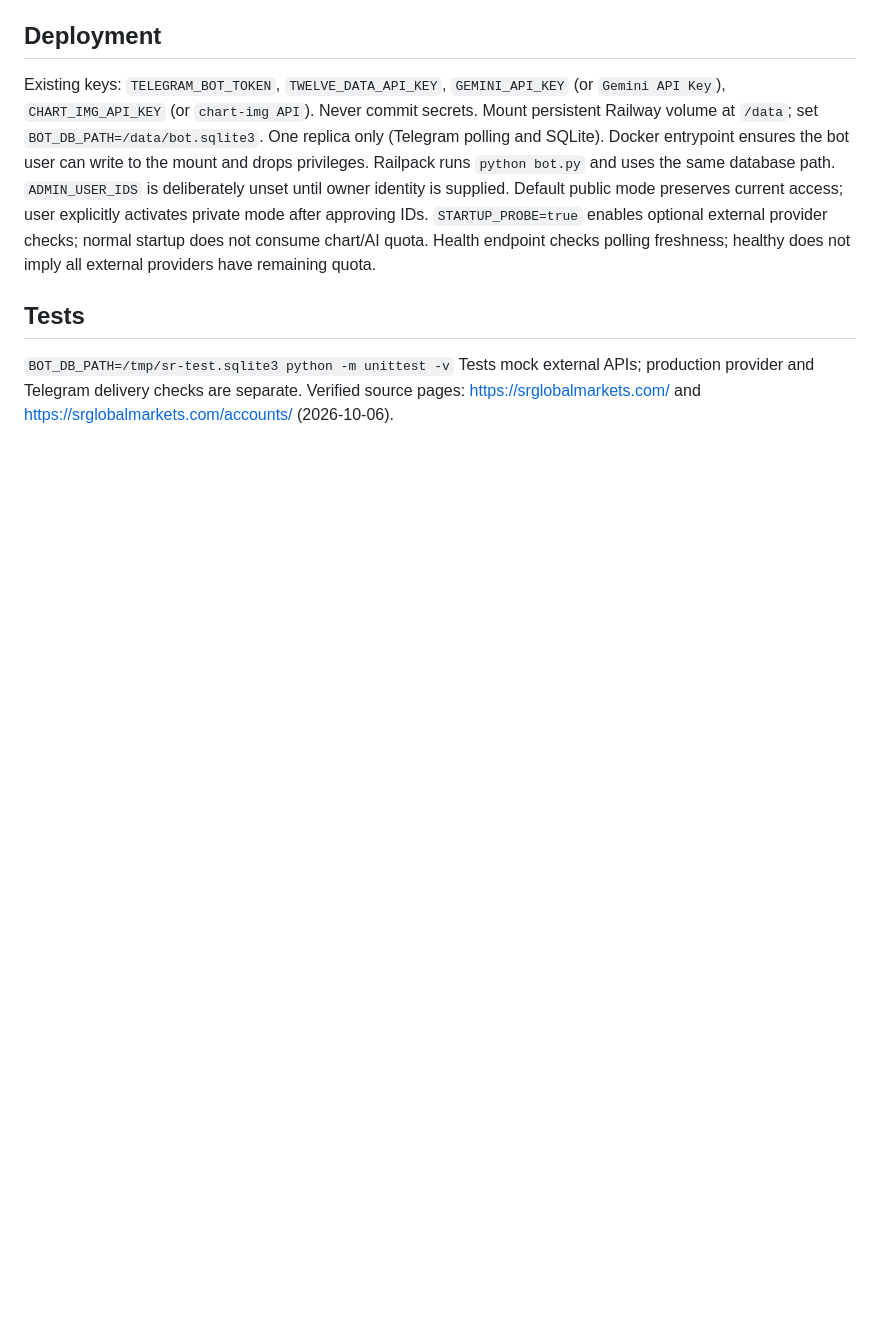
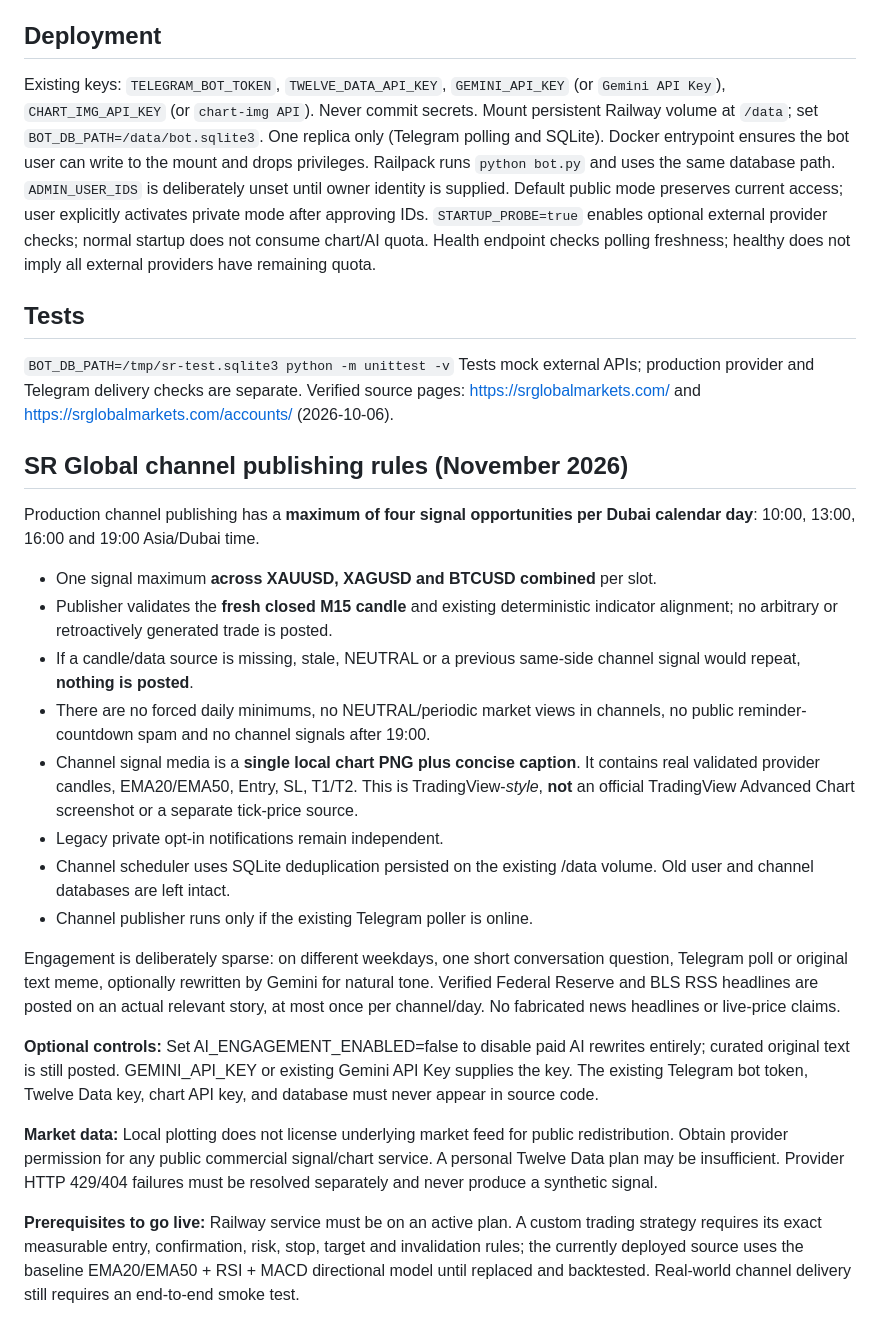
Before and after one commit to priyasinghsrglobal-code/Ummsa, a Markdown page: README.md, the part around the change. Drawn GitHub-style; blank space fills up the shorter version.

Commit message:
Document four-slot signals, engagement, costs, licensing and go-live prerequisites

```diff
--- a/README.md
+++ b/README.md
@@ -30,3 +30,48 @@ Health endpoint checks polling freshness; healthy does not imply all external pr
 ## Tests
 `BOT_DB_PATH=/tmp/sr-test.sqlite3 python -m unittest -v`
 Tests mock external APIs; production provider and Telegram delivery checks are separate. Verified source pages: https://srglobalmarkets.com/ and https://srglobalmarkets.com/accounts/ (2026-10-06).
+
+
+## SR Global channel publishing rules (November 2026)
+
+Production channel publishing has a **maximum of four signal opportunities per
+Dubai calendar day**: 10:00, 13:00, 16:00 and 19:00 Asia/Dubai time.
+
+- One signal maximum **across XAUUSD, XAGUSD and BTCUSD combined** per slot.
+- Publisher validates the **fresh closed M15 candle** and existing deterministic
+  indicator alignment; no arbitrary or retroactively generated trade is posted.
+- If a candle/data source is missing, stale, NEUTRAL or a previous same-side
+  channel signal would repeat, **nothing is posted**.
+- There are no forced daily minimums, no NEUTRAL/periodic market views in
+  channels, no public reminder-countdown spam and no channel signals after 19:00.
+- Channel signal media is a **single local chart PNG plus concise caption**.
+  It contains real validated provider candles, EMA20/EMA50, Entry, SL, T1/T2.
+  This is TradingView-*style*, **not** an official TradingView Advanced Chart
+  screenshot or a separate tick-price source.
+- Legacy private opt-in notifications remain independent.
+- Channel scheduler uses SQLite deduplication persisted on the existing
+  /data volume. Old user and channel databases are left intact.
+- Channel publisher runs only if the existing Telegram poller is online.
+
+Engagement is deliberately sparse: on different weekdays, one short
+conversation question, Telegram poll or original text meme, optionally rewritten
+by Gemini for natural tone. Verified Federal Reserve and BLS RSS headlines are
+posted on an actual relevant story, at most once per channel/day.
+No fabricated news headlines or live-price claims.
+
+**Optional controls:** Set AI_ENGAGEMENT_ENABLED=false to disable paid AI
+rewrites entirely; curated original text is still posted. GEMINI_API_KEY or
+existing Gemini API Key supplies the key. The existing Telegram bot token,
+Twelve Data key, chart API key, and database must never appear in source code.
+
+**Market data:** Local plotting does not license underlying market feed for
+public redistribution. Obtain provider permission for any public commercial
+signal/chart service. A personal Twelve Data plan may be insufficient.
+Provider HTTP 429/404 failures must be resolved separately and never produce
+a synthetic signal.
+
+**Prerequisites to go live:** Railway service must be on an active plan.
+A custom trading strategy requires its exact measurable entry, confirmation,
+risk, stop, target and invalidation rules; the currently deployed source uses
+the baseline EMA20/EMA50 + RSI + MACD directional model until replaced and
+backtested. Real-world channel delivery still requires an end-to-end smoke test.
```
